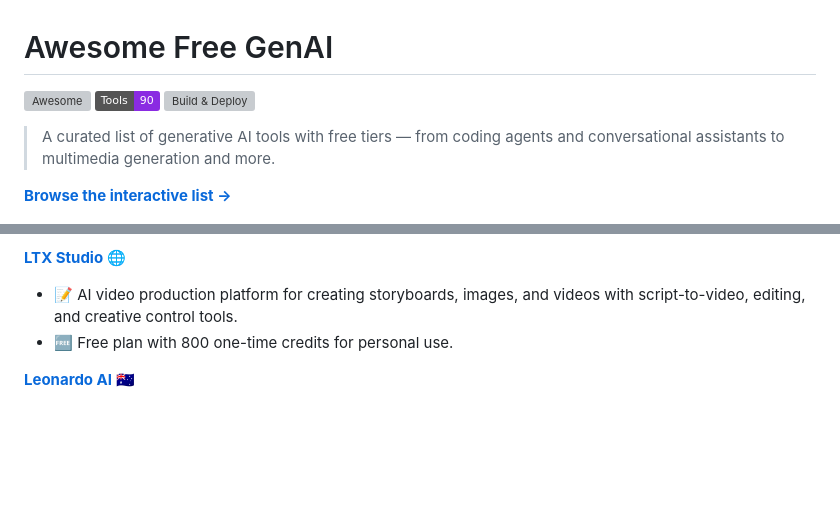
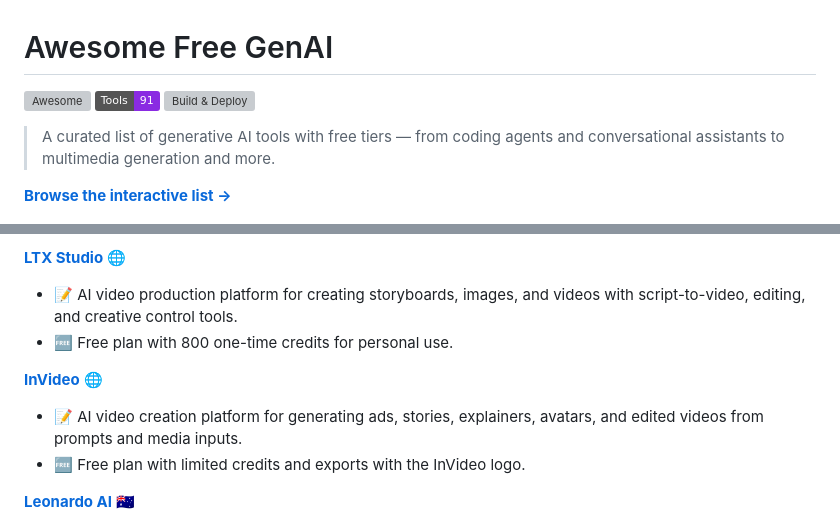
Before and after one commit to roaryx/awesome-free-genai, a Markdown page: README.md, 2 parts joined by grey strips. GitHub-like rendering; badges without logos; blank space fills up the shorter version; grey boxes are pictures that could not be loaded.

Commit message:
docs: auto-update README.md from data sources

```diff
--- a/README.md
+++ b/README.md
@@ -1,7 +1,7 @@
 # Awesome Free GenAI
 
 [![Awesome](https://awesome.re/badge.svg)](https://awesome.re)
-![Tools](https://img.shields.io/badge/Tools-90-blueviolet)
+![Tools](https://img.shields.io/badge/Tools-91-blueviolet)
 [![Build & Deploy](https://github.com/roaryx/awesome-free-genai/actions/workflows/build-and-deploy.yml/badge.svg)](https://github.com/roaryx/awesome-free-genai/actions/workflows/build-and-deploy.yml)
 
 > A curated list of generative AI tools with free tiers — from coding agents and conversational assistants to multimedia generation and more.
@@ -321,6 +321,10 @@
 - 📝 AI video production platform for creating storyboards, images, and videos with script-to-video, editing, and creative control tools.
 - 🆓 Free plan with 800 one-time credits for personal use.
 
+**[InVideo](https://invideo.io/)** :globe_with_meridians:
+- 📝 AI video creation platform for generating ads, stories, explainers, avatars, and edited videos from prompts and media inputs.
+- 🆓 Free plan with limited credits and exports with the InVideo logo.
+
 **[Leonardo AI](https://app.leonardo.ai/)** :australia:
 - 📝 Creative AI platform for generating images, video, and motion content with presets, realtime tools, and model training.
 - 🆓 Free plan with 150 daily Fast Tokens for quick creations.
```
